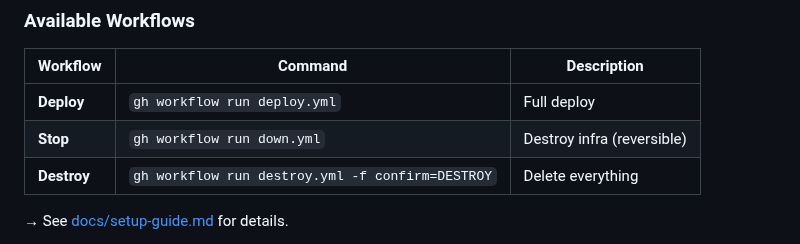
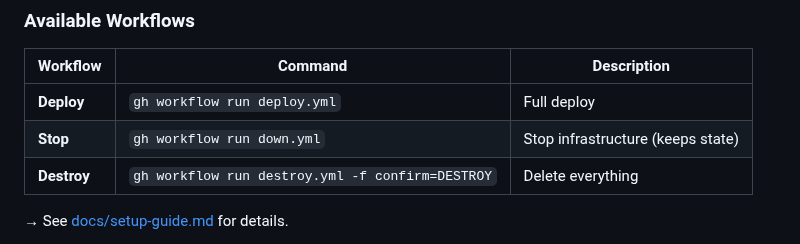
Before and after one commit to stefanko-ch/Nexus-Stack, a Markdown page: README.md, the part around the change. GitHub-like rendering.

Commit message:
fix: Clarify Stop vs Destroy workflow descriptions

```diff
--- a/README.md
+++ b/README.md
@@ -305,7 +305,7 @@ Deploy entirely via CI - no local tools required!
 | Workflow | Command | Description |
 |----------|---------|-------------|
 | **Deploy** | `gh workflow run deploy.yml` | Full deploy |
-| **Stop** | `gh workflow run down.yml` | Destroy infra (reversible) |
+| **Stop** | `gh workflow run down.yml` | Stop infrastructure (keeps state) |
 | **Destroy** | `gh workflow run destroy.yml -f confirm=DESTROY` | Delete everything |
 
 → See [docs/setup-guide.md](docs/setup-guide.md#-github-actions-deployment) for details.
```
Also changed, not shown: docs/setup-guide.md (+1 -1 lines).
